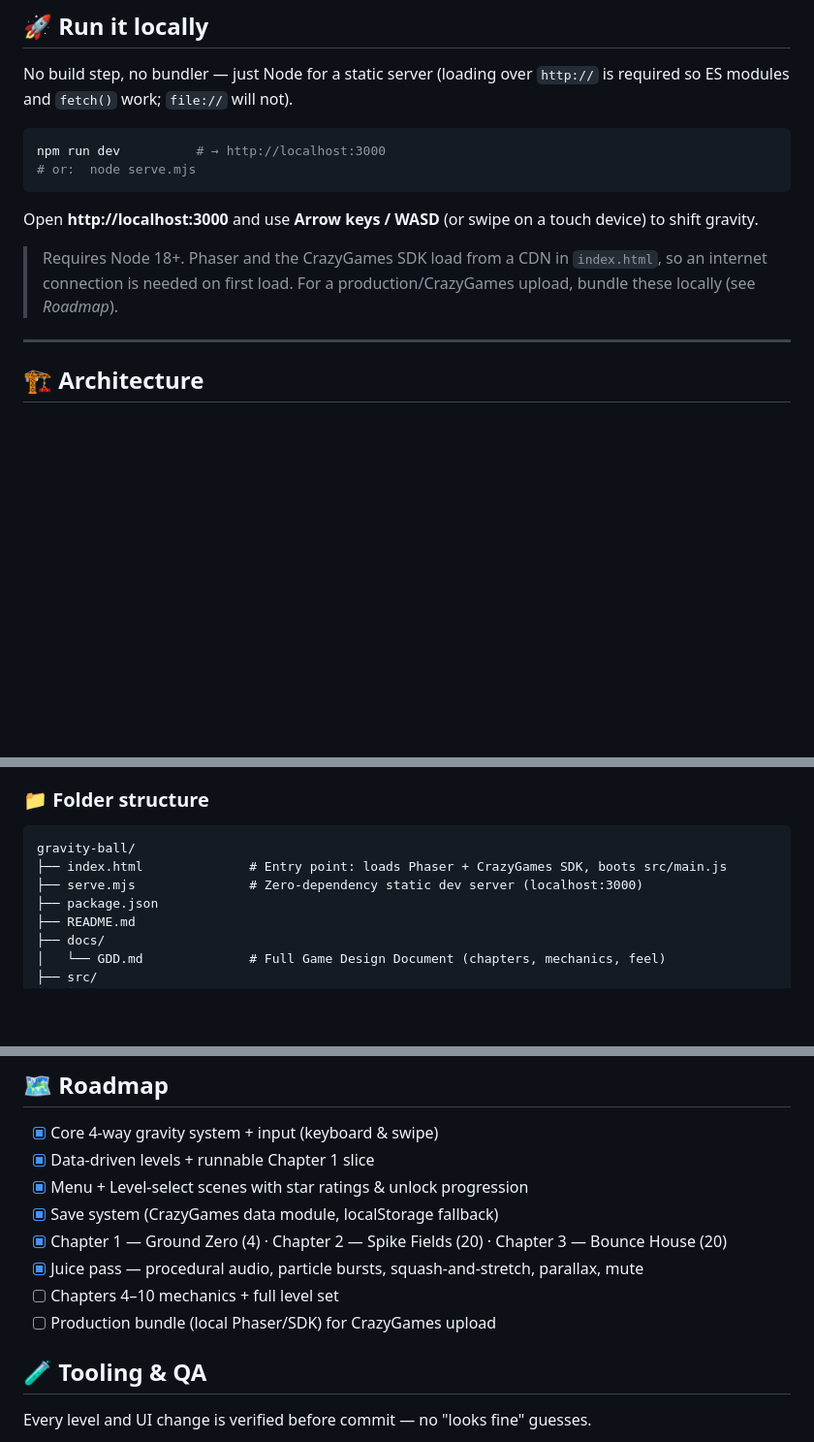
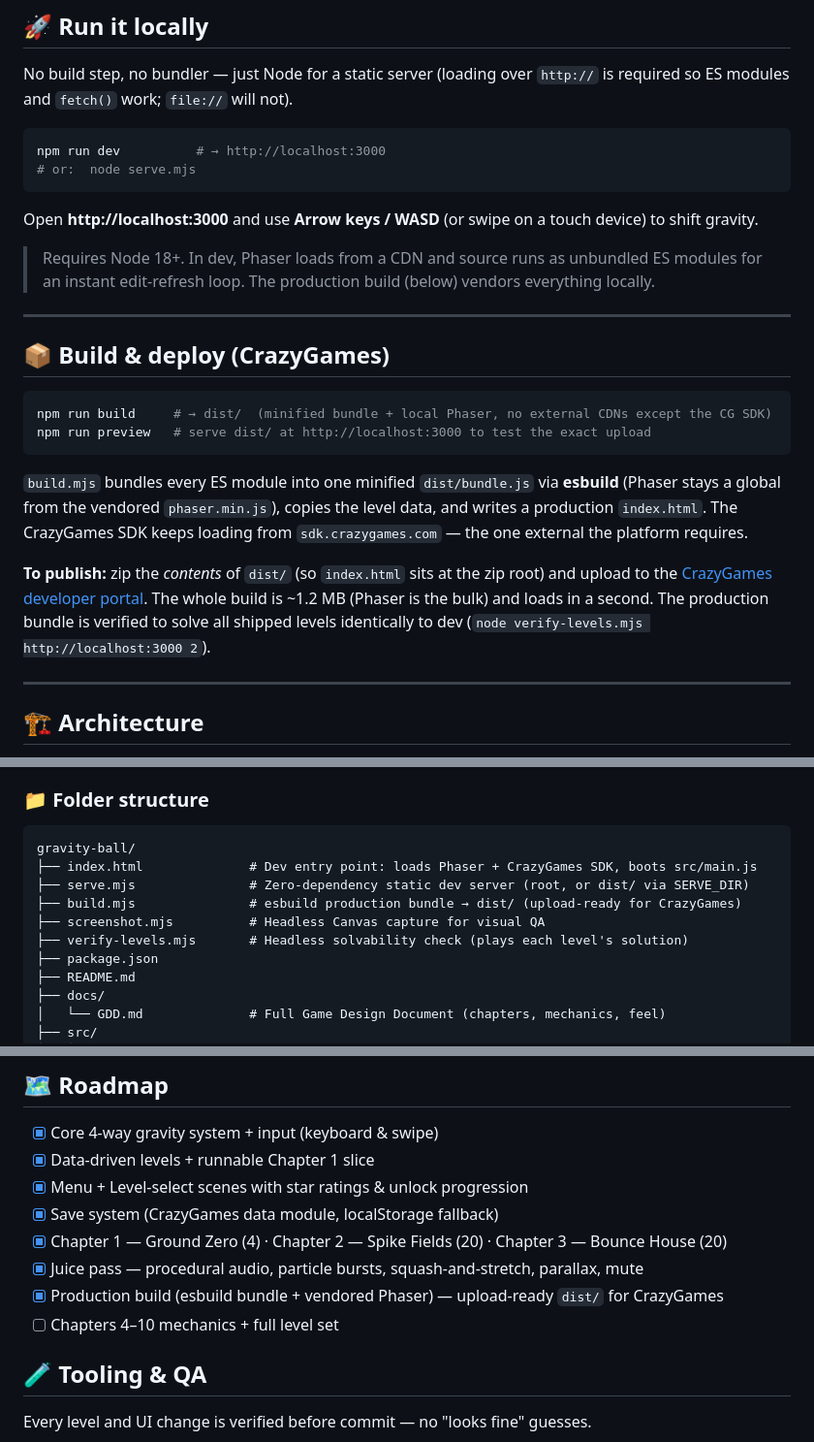
Before and after one commit to davidhamburger07/gravity-ball, a Markdown page: README.md, 3 parts joined by grey strips. Shown at 97% size. Drawn GitHub-style; blank space fills up the shorter version.

Commit message:
docs: document CrazyGames build & deploy flow

````diff
--- a/README.md
+++ b/README.md
@@ -38,8 +38,26 @@ npm run dev          # → http://localhost:3000
 
 Open **http://localhost:3000** and use **Arrow keys / WASD** (or swipe on a touch device) to shift gravity.
 
-> Requires Node 18+. Phaser and the CrazyGames SDK load from a CDN in `index.html`, so an internet
-> connection is needed on first load. For a production/CrazyGames upload, bundle these locally (see *Roadmap*).
+> Requires Node 18+. In dev, Phaser loads from a CDN and source runs as unbundled ES modules for an
+> instant edit-refresh loop. The production build (below) vendors everything locally.
+
+---
+
+## 📦 Build & deploy (CrazyGames)
+
+```bash
+npm run build     # → dist/  (minified bundle + local Phaser, no external CDNs except the CG SDK)
+npm run preview   # serve dist/ at http://localhost:3000 to test the exact upload
+```
+
+`build.mjs` bundles every ES module into one minified `dist/bundle.js` via **esbuild** (Phaser stays a
+global from the vendored `phaser.min.js`), copies the level data, and writes a production `index.html`.
+The CrazyGames SDK keeps loading from `sdk.crazygames.com` — the one external the platform requires.
+
+**To publish:** zip the *contents* of `dist/` (so `index.html` sits at the zip root) and upload to the
+[CrazyGames developer portal](https://developer.crazygames.com/). The whole build is ~1.2 MB (Phaser is
+the bulk) and loads in a second. The production bundle is verified to solve all shipped levels identically
+to dev (`node verify-levels.mjs http://localhost:3000 2`).
 
 ---
 
@@ -63,8 +81,11 @@ InputManager  ──(gravity:request)──►  GravityController  ──(gravit
 
 ```
 gravity-ball/
-├── index.html              # Entry point: loads Phaser + CrazyGames SDK, boots src/main.js
-├── serve.mjs               # Zero-dependency static dev server (localhost:3000)
+├── index.html              # Dev entry point: loads Phaser + CrazyGames SDK, boots src/main.js
+├── serve.mjs               # Zero-dependency static dev server (root, or dist/ via SERVE_DIR)
+├── build.mjs               # esbuild production bundle → dist/ (upload-ready for CrazyGames)
+├── screenshot.mjs          # Headless Canvas capture for visual QA
+├── verify-levels.mjs       # Headless solvability check (plays each level's solution)
 ├── package.json
 ├── README.md
 ├── docs/
@@ -147,8 +168,8 @@ Full details, the mechanics library, and game-feel spec live in [`docs/GDD.md`](
 - [x] Save system (CrazyGames data module, localStorage fallback)
 - [x] Chapter 1 — Ground Zero (4) · Chapter 2 — Spike Fields (20) · Chapter 3 — Bounce House (20)
 - [x] Juice pass — procedural audio, particle bursts, squash-and-stretch, parallax, mute
+- [x] Production build (esbuild bundle + vendored Phaser) — upload-ready `dist/` for CrazyGames
 - [ ] Chapters 4–10 mechanics + full level set
-- [ ] Production bundle (local Phaser/SDK) for CrazyGames upload
 
 ## 🧪 Tooling & QA
 
````
